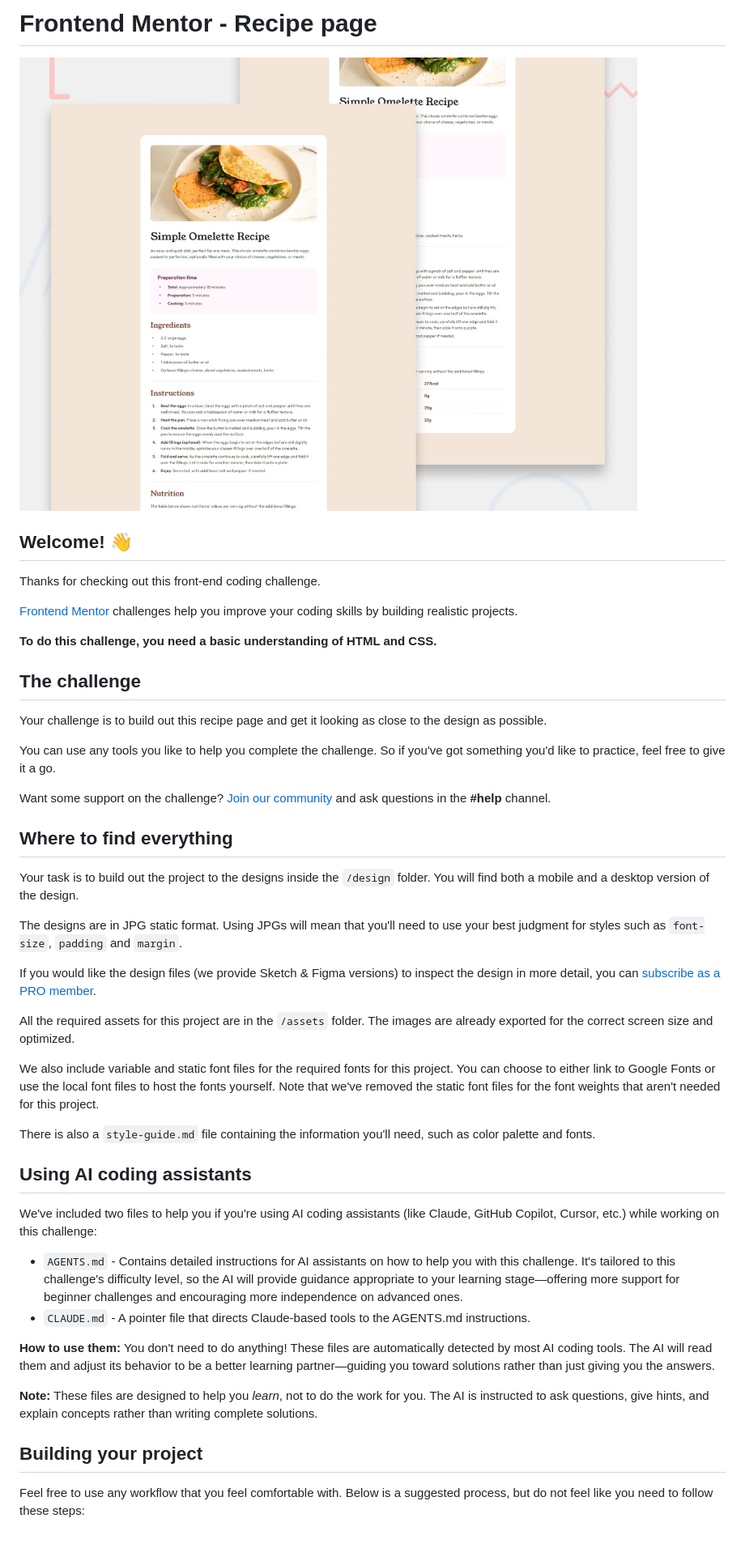
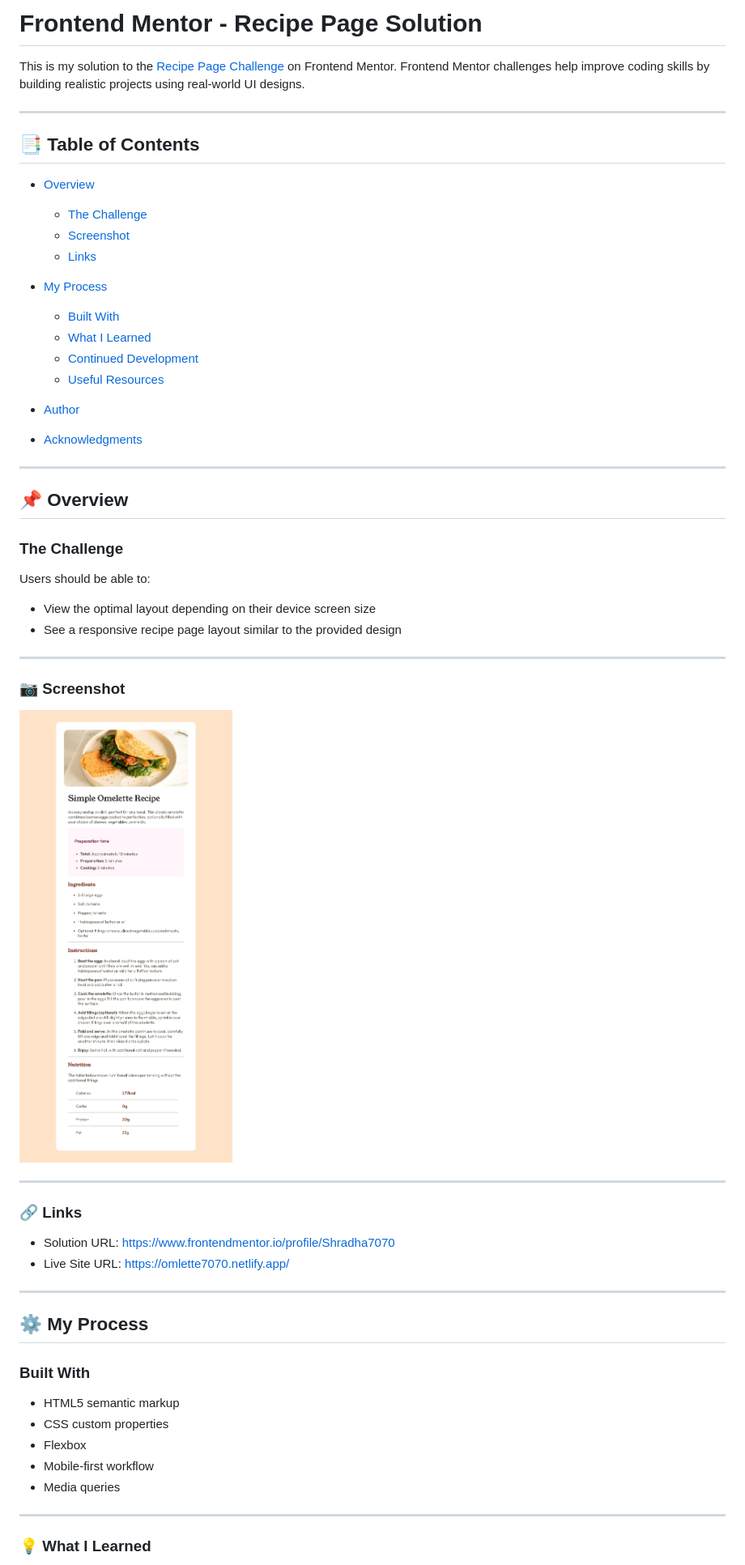
Before and after one commit to Shradha7070/recipe-page, a Markdown page: README.md, the part around the change printed below. Shown: that part at 81% size. Rendered like a GitHub page; pictures changed too: screenshot-recipe-page.png (added); blank space fills up the shorter version.

```diff
--- a/README.md
+++ b/README.md
@@ -1,49 +1,63 @@
-# Frontend Mentor - Recipe page
+# Frontend Mentor - Recipe Page Solution
 
-![Design preview for the Recipe page coding challenge](./preview.jpg)
+This is my solution to the [Recipe Page Challenge](https://www.frontendmentor.io/challenges/recipe-page-KiTsR8QQKm) on Frontend Mentor.
+Frontend Mentor challenges help improve coding skills by building realistic projects using real-world UI designs.
 
-## Welcome! 👋
+---
 
-Thanks for checking out this front-end coding challenge.
+## 📑 Table of Contents
 
-[Frontend Mentor](https://www.frontendmentor.io) challenges help you improve your coding skills by building realistic projects.
+* [Overview](#overview)
 
-**To do this challenge, you need a basic understanding of HTML and CSS.**
+  * [The Challenge](#the-challenge)
+  * [Screenshot](#screenshot)
+  * [Links](#links)
+* [My Process](#my-process)
 
-## The challenge
+  * [Built With](#built-with)
+  * [What I Learned](#what-i-learned)
+  * [Continued Development](#continued-development)
+  * [Useful Resources](#useful-resources)
+* [Author](#author)
+* [Acknowledgments](#acknowledgments)
 
-Your challenge is to build out this recipe page and get it looking as close to the design as possible.
+---
 
-You can use any tools you like to help you complete the challenge. So if you've got something you'd like to practice, feel free to give it a go.
+## 📌 Overview
 
-Want some support on the challenge? [Join our community](https://www.frontendmentor.io/community) and ask questions in the **#help** channel.
+### The Challenge
 
-## Where to find everything
+Users should be able to:
 
-Your task is to build out the project to the designs inside the `/design` folder. You will find both a mobile and a desktop version of the design.
+* View the optimal layout depending on their device screen size
+* See a responsive recipe page layout similar to the provided design
 
-The designs are in JPG static format. Using JPGs will mean that you'll need to use your best judgment for styles such as `font-size`, `padding` and `margin`.
+---
 
-If you would like the design files (we provide Sketch & Figma versions) to inspect the design in more detail, you can [subscribe as a PRO member](https://www.frontendmentor.io/pro).
+### 📷 Screenshot
 
-All the required assets for this project are in the `/assets` folder. The images are already exported for the correct screen size and optimized.
+![Recipe Page Screenshot](./screenshot-recipe-page.png)
 
-We also include variable and static font files for the required fonts for this project. You can choose to either link to Google Fonts or use the local font files to host the fonts yourself. Note that we've removed the static font files for the font weights that aren't needed for this project.
+---
 
-There is also a `style-guide.md` file containing the information you'll need, such as color palette and fonts.
+### 🔗 Links
 
-## Using AI coding assistants
+* Solution URL: https://www.frontendmentor.io/profile/Shradha7070
+* Live Site URL: https://omlette7070.netlify.app/
 
-We've included two files to help you if you're using AI coding assistants (like Claude, GitHub Copilot, Cursor, etc.) while working on this challenge:
+---
 
-- `AGENTS.md` - Contains detailed instructions for AI assistants on how to help you with this challenge. It's tailored to this challenge's difficulty level, so the AI will provide guidance appropriate to your learning stage—offering more support for beginner challenges and encouraging more independence on advanced ones.
-- `CLAUDE.md` - A pointer file that directs Claude-based tools to the AGENTS.md instructions.
+## ⚙️ My Process
 
-**How to use them:** You don't need to do anything! These files are automatically detected by most AI coding tools. The AI will read them and adjust its behavior to be a better learning partner—guiding you toward solutions rather than just giving you the answers.
+### Built With
 
-**Note:** These files are designed to help you *learn*, not to do the work for you. The AI is instructed to ask questions, give hints, and explain concepts rather than writing complete solutions.
+* HTML5 semantic markup
+* CSS custom properties
+* Flexbox
+* Mobile-first workflow
+* Media queries
 
-## Building your project
+---
 
-Feel free to use any workflow that you feel comfortable with. Below is a suggested process, but do not feel like you need to follow these steps:
+### 💡 What I Learned
 
```
Also changed, not shown: other parts of README.md (+41 -33 lines), README-template.md (deleted, +0 -115 lines).
